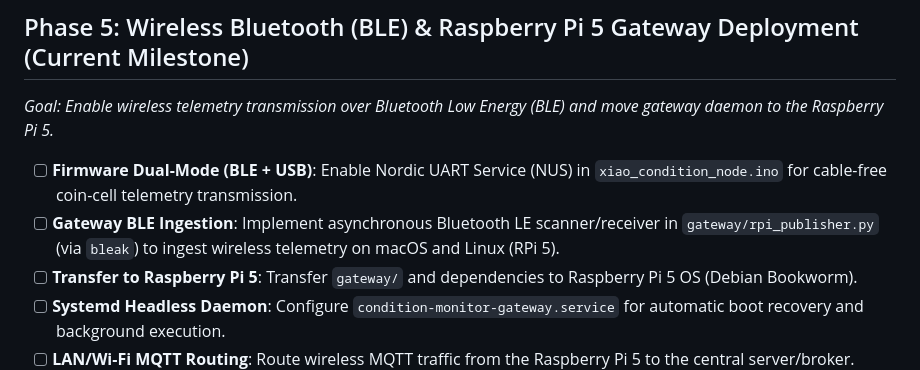
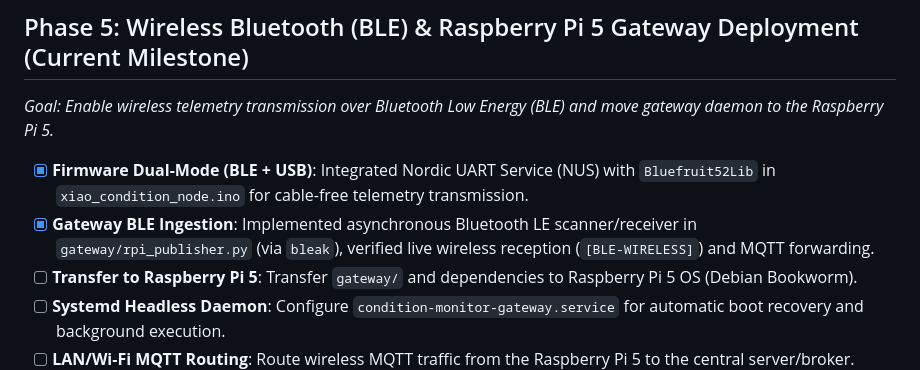
Before and after one commit to kabzaid8286/Condition-Monitoring---IAA, a Markdown page: PROJECT_PLAN.md, the part around the change. GitHub-like rendering.

Commit message:
docs: record verified BLE wireless transmission milestone

```diff
--- a/PROJECT_PLAN.md
+++ b/PROJECT_PLAN.md
@@ -39,8 +39,8 @@
 
 ## Phase 5: Wireless Bluetooth (BLE) & Raspberry Pi 5 Gateway Deployment (Current Milestone)
 *Goal: Enable wireless telemetry transmission over Bluetooth Low Energy (BLE) and move gateway daemon to the Raspberry Pi 5.*
-- [ ] **Firmware Dual-Mode (BLE + USB)**: Enable Nordic UART Service (NUS) in `xiao_condition_node.ino` for cable-free coin-cell telemetry transmission.
-- [ ] **Gateway BLE Ingestion**: Implement asynchronous Bluetooth LE scanner/receiver in `gateway/rpi_publisher.py` (via `bleak`) to ingest wireless telemetry on macOS and Linux (RPi 5).
+- [x] **Firmware Dual-Mode (BLE + USB)**: Integrated Nordic UART Service (NUS) with `Bluefruit52Lib` in `xiao_condition_node.ino` for cable-free telemetry transmission.
+- [x] **Gateway BLE Ingestion**: Implemented asynchronous Bluetooth LE scanner/receiver in `gateway/rpi_publisher.py` (via `bleak`), verified live wireless reception (`[BLE-WIRELESS]`) and MQTT forwarding.
 - [ ] **Transfer to Raspberry Pi 5**: Transfer `gateway/` and dependencies to Raspberry Pi 5 OS (Debian Bookworm).
 - [ ] **Systemd Headless Daemon**: Configure `condition-monitor-gateway.service` for automatic boot recovery and background execution.
 - [ ] **LAN/Wi-Fi MQTT Routing**: Route wireless MQTT traffic from the Raspberry Pi 5 to the central server/broker.
```
